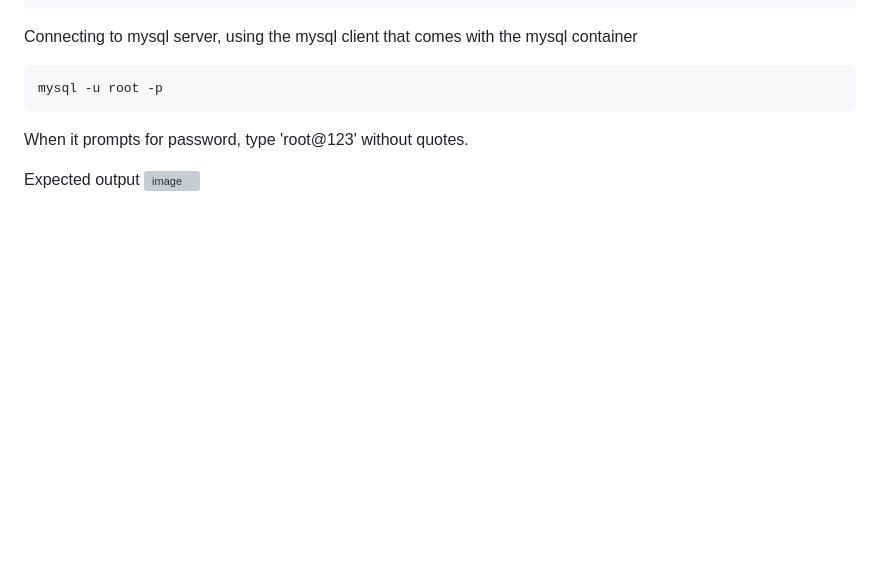
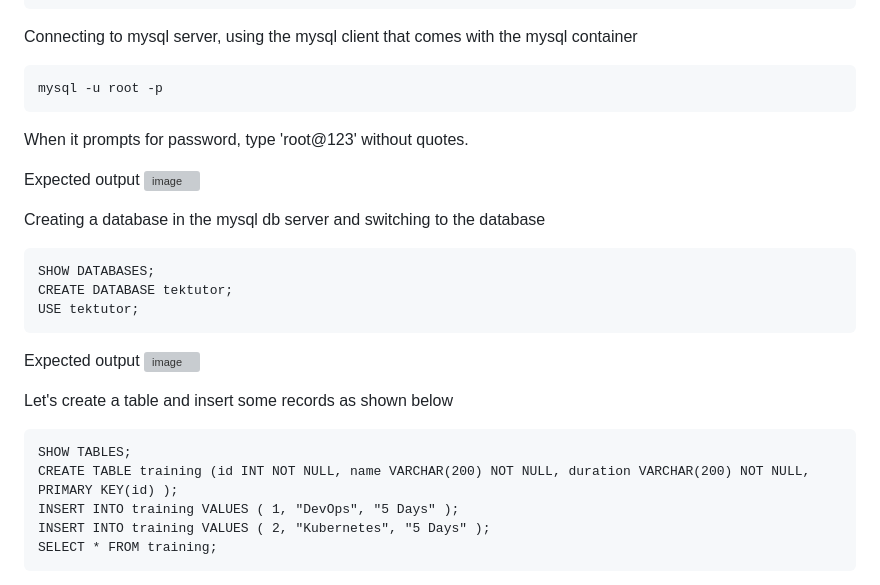
Before and after one commit to tektutor/devops-dec-2023, a Markdown page: Day2/README.md, the part around one of its changes. Drawn GitHub-style; blank space fills up the shorter version; grey boxes are pictures that could not be loaded.

````diff
--- a/Day2/README.md
+++ b/Day2/README.md
@@ -409,3 +409,22 @@ When it prompts for password, type 'root@123' without quotes.
 
 Expected output
 ![image](https://github.com/tektutor/devops-dec-2023/assets/12674043/727a8cc0-2a97-499e-ba59-9bc50a98f93c)
+
+Creating a database in the mysql db server and switching to the database
+```
+SHOW DATABASES;
+CREATE DATABASE tektutor;
+USE tektutor;
+```
+Expected output
+![image](https://github.com/tektutor/devops-dec-2023/assets/12674043/867daf1d-fc7e-4953-a578-5c33b324c44c)
+
+Let's create a table and insert some records as shown below
+```
+SHOW TABLES;
+CREATE TABLE training (id INT NOT NULL, name VARCHAR(200) NOT NULL, duration VARCHAR(200) NOT NULL, PRIMARY KEY(id) );
+INSERT INTO training VALUES ( 1, "DevOps", "5 Days" );
+INSERT INTO training VALUES ( 2, "Kubernetes", "5 Days" );
+SELECT * FROM training;
+```
+
````
Also changed, not shown: other parts of Day2/README.md (+8 -0 lines).
